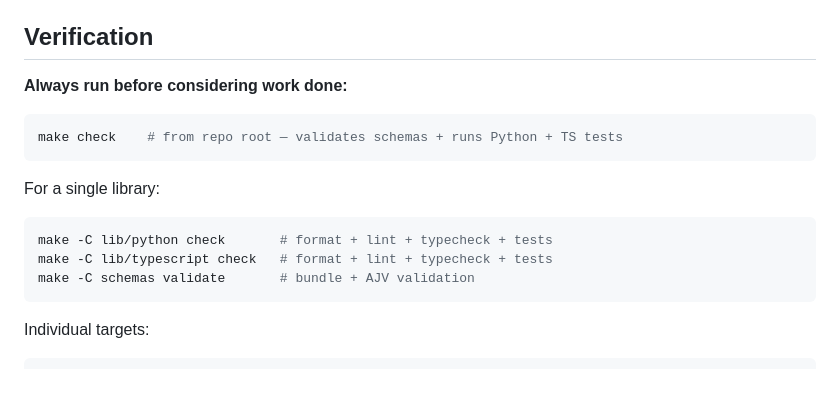
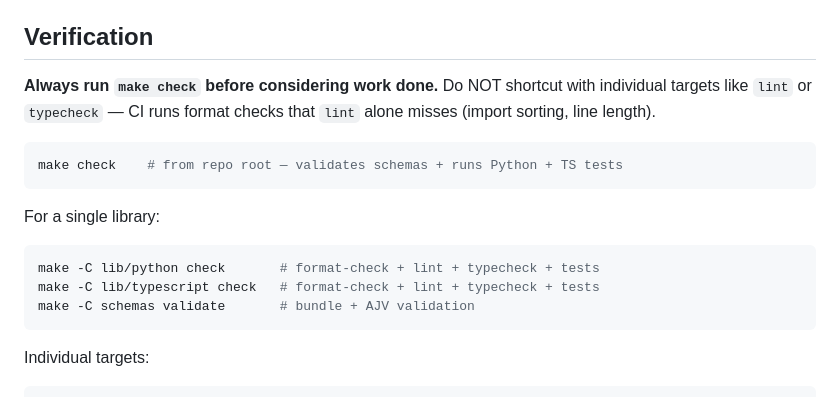
Before and after one commit to NimbleBrainInc/upjack, a Markdown page: CLAUDE.md, the part around the change. GitHub-like rendering.

Commit message:
Emphasize make check over individual lint targets in CLAUDE.md

````diff
--- a/CLAUDE.md
+++ b/CLAUDE.md
@@ -60,7 +60,7 @@ Global tools:
 
 ## Verification
 
-**Always run before considering work done:**
+**Always run `make check` before considering work done.** Do NOT shortcut with individual targets like `lint` or `typecheck` — CI runs format checks that `lint` alone misses (import sorting, line length).
 
 ```bash
 make check    # from repo root — validates schemas + runs Python + TS tests
@@ -69,8 +69,8 @@ make check    # from repo root — validates schemas + runs Python + TS tests
 For a single library:
 
 ```bash
-make -C lib/python check       # format + lint + typecheck + tests
-make -C lib/typescript check   # format + lint + typecheck + tests
+make -C lib/python check       # format-check + lint + typecheck + tests
+make -C lib/typescript check   # format-check + lint + typecheck + tests
 make -C schemas validate       # bundle + AJV validation
 ```
 
````
